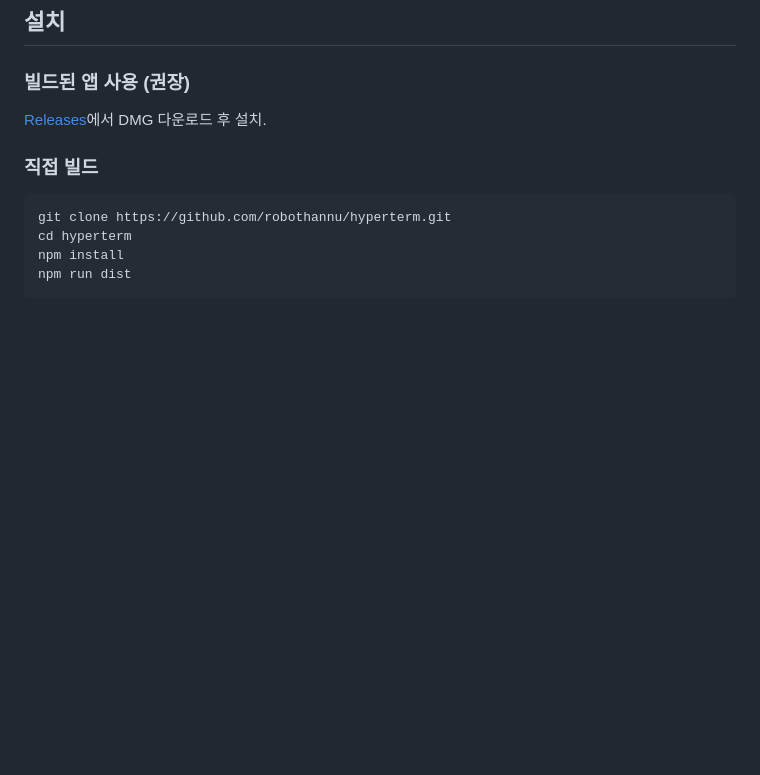
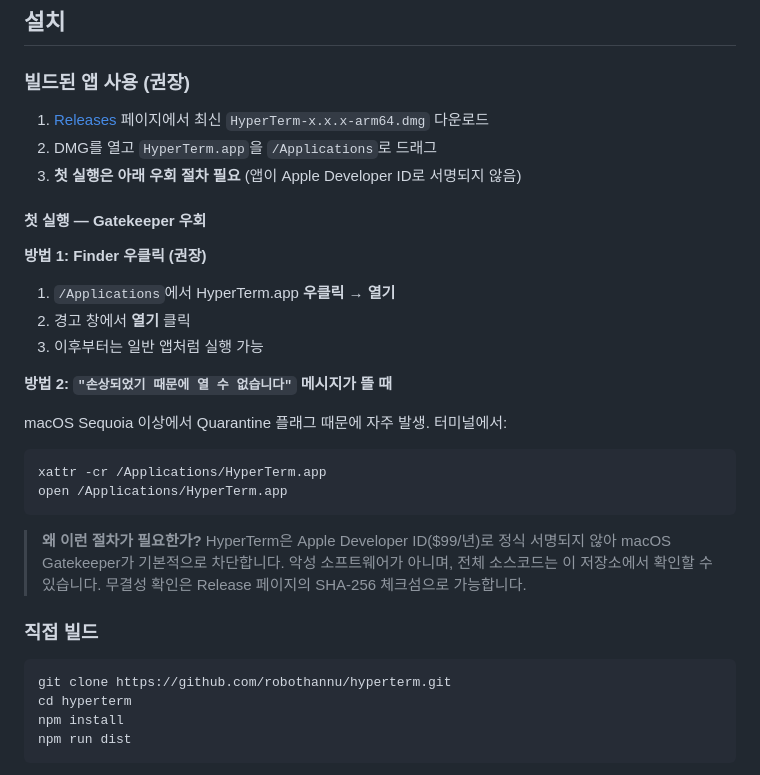
Before and after one commit to robothannu/hyperterm, a Markdown page: README.md, the part around the change. GitHub-like rendering; blank space fills up the shorter version.

Commit message:
docs: README 설치 섹션 — Gatekeeper 우회 절차 추가
unsigned 앱을 배포하므로 첫 실행 시 우클릭 열기 또는 xattr 명령이 필요함을 명시.

Co-Authored-By: Claude Opus 4.7 (1M context) <noreply@anthropic.com>

````diff
--- a/README.md
+++ b/README.md
@@ -60,7 +60,29 @@ xterm.js + tmux 기반으로 세션이 앱 종료 후에도 유지되며, 재실
 
 ### 빌드된 앱 사용 (권장)
 
-[Releases](https://github.com/robothannu/hyperterm/releases)에서 DMG 다운로드 후 설치.
+1. [Releases](https://github.com/robothannu/hyperterm/releases) 페이지에서 최신 `HyperTerm-x.x.x-arm64.dmg` 다운로드
+2. DMG를 열고 `HyperTerm.app`을 `/Applications`로 드래그
+3. **첫 실행은 아래 우회 절차 필요** (앱이 Apple Developer ID로 서명되지 않음)
+
+#### 첫 실행 — Gatekeeper 우회
+
+**방법 1: Finder 우클릭 (권장)**
+
+1. `/Applications`에서 HyperTerm.app **우클릭 → 열기**
+2. 경고 창에서 **열기** 클릭
+3. 이후부터는 일반 앱처럼 실행 가능
+
+**방법 2: `"손상되었기 때문에 열 수 없습니다"` 메시지가 뜰 때**
+
+macOS Sequoia 이상에서 Quarantine 플래그 때문에 자주 발생. 터미널에서:
+
+```bash
+xattr -cr /Applications/HyperTerm.app
+open /Applications/HyperTerm.app
+```
+
+> **왜 이런 절차가 필요한가?**
+> HyperTerm은 Apple Developer ID($99/년)로 정식 서명되지 않아 macOS Gatekeeper가 기본적으로 차단합니다. 악성 소프트웨어가 아니며, 전체 소스코드는 이 저장소에서 확인할 수 있습니다. 무결성 확인은 Release 페이지의 SHA-256 체크섬으로 가능합니다.
 
 ### 직접 빌드
 
````
